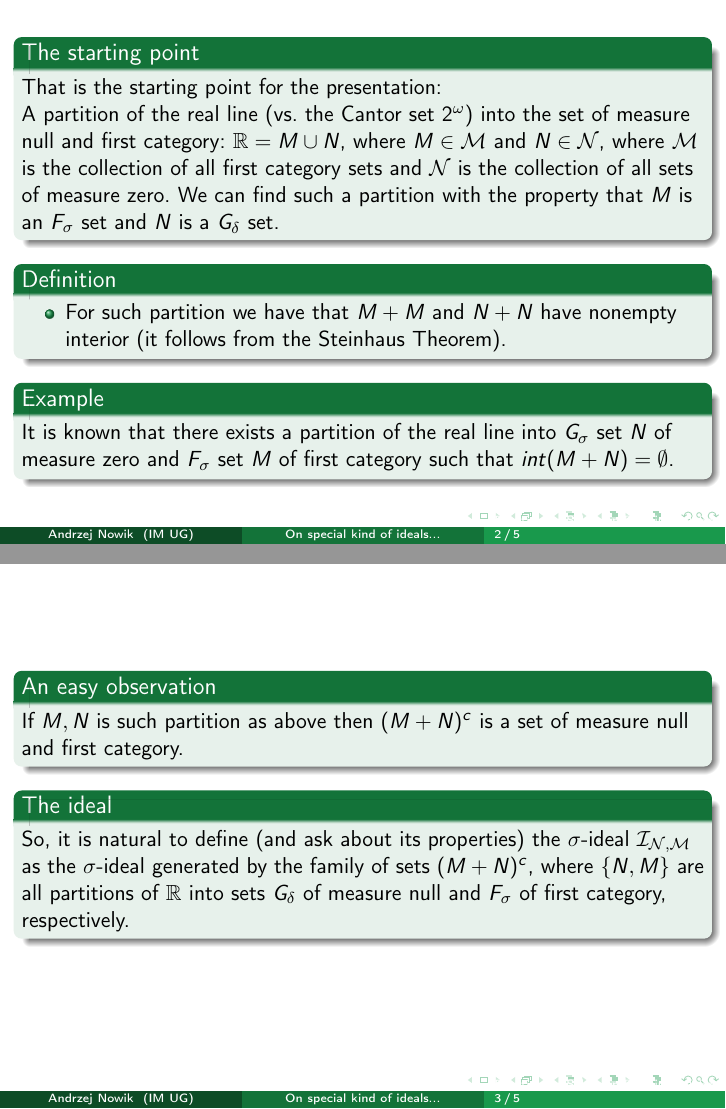
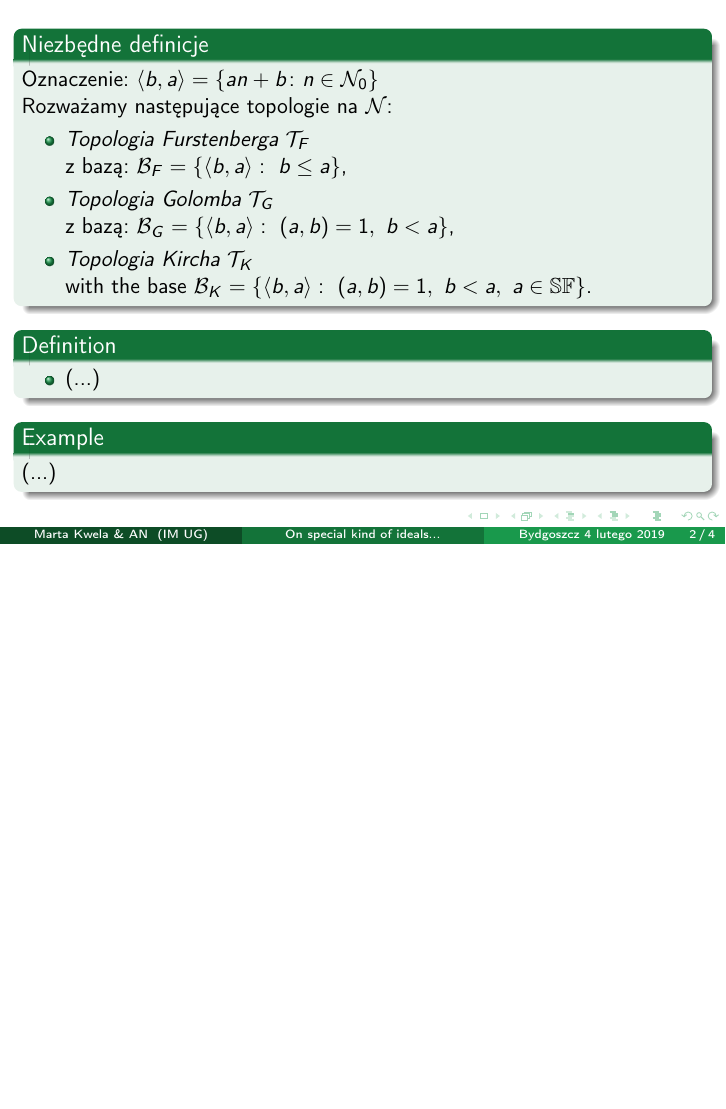
Before and after one commit to srod-prog-cwiczenia/Prezentacja, LaTeX slides (Idealy_Zbiorow_Nigdzie_Gestych_W_Topologiach_Na_Liczbach_Calkowitych.tex): pages 4 and 6 of 8 before the commit and page 4 of 6 after it, the two joined at a grey line, the shorter picture padded with empty space. Compiled offline with pdfLaTeX.

Commit message:
Def. topologii

```diff
--- a/Idealy_Zbiorow_Nigdzie_Gestych_W_Topologiach_Na_Liczbach_Calkowitych.tex
+++ b/Idealy_Zbiorow_Nigdzie_Gestych_W_Topologiach_Na_Liczbach_Calkowitych.tex
@@ -7,6 +7,8 @@
 \newcommand{\cN}{{\mathcal{N}}}
 \newcommand{\cIMN}{\mathcal{I}_{\mathcal{N}, \mathcal{M}}}
 \newcommand{\Fix}{\mathit{Fix}}
+\newcommand{\B}{\mathcal{B}}
+\newcommand{\SqrFr}{\mathbb{SF}}
 
 \documentclass{beamer}
 %\documentclass[a4paper, 11pt, xcolor=dvipsnames]{beamer}
@@ -16,6 +18,11 @@
 \usepackage{amsmath}
 \usepackage{graphics}
 \usepackage{fancybox}
+
+%%%\newcommand{\arithseq}[2]{\{#1n + #2\}}
+\newcommand{\arithseq}[2]{\langle#2, #1\rangle}
+\newcommand{\Arithseq}[2]{\Big\langle#2, #1\Big\rangle}
+\newcommand{\T}{\mathcal{T}}
 
 %\usepackage{helvet}
 %All font families are not available in every Beamer installation, but
@@ -47,5 +54,5 @@
 On special kind of ideals of the real line generated by partitions into measure null and first category sets.
 }
 %\subtitle{}
-\author{Andrzej Nowik}
+\author{Marta Kwela \& AN}
 \institute[IM UG]{
@@ -57,7 +63,6 @@ On special kind of ideals of the real line generated by partitions into measure
   \textit{e-mail: andrzej@mat.ug.edu.pl}
 }
-\date{Frontiers of Selection Principles,
-Warsaw \today}
+\date{Bydgoszcz \today}
 %---------------------
 \begin{frame}
   \titlepage
@@ -69,13 +74,11 @@ Warsaw \today}
 %\section{Introduction}
 \begin{frame}
 \uncover<1->{
-\begin{block}{The starting point}
-That is the starting point for the presentation:
+\begin{block}{Niezbędne definicje}
+Oznaczenie: $\arithseq{a}{b} = \{an + b\colon n\in \cN_0\}$
 
-  A partition of the real line (vs. the Cantor set $2^\omega$)
-into the set of measure null and first category:
-  $\real = M \cup N$, where $M \in \cM$ and $N \in \cN$, where
-$\cM$ is the collection of all first category sets and
-$\cN$ is the collection of all sets of measure zero.
-We can find such a partition with the property that
-$M$ is an $F_{\sigma}$ set and $N$ is a $G_{\delta}$ set.
+Rozważamy następujące topologie na $\cN$:
+
+\begin{itemize}
+\item \emph{Topologia Furstenberga} $\T_F$ \\
+z bazą: $\B_F = \{\arithseq{a}{b} :\ b\leq a\}$,
@@ -82,44 +88,26 @@ $M$ is an $F_{\sigma}$ set and $N$ is a $G_{\delta}$ set.
+with the base $\B_K = \{\arithseq{a}{b} :\ (a,b)=1,\ b<a,\ a\in\SqrFr\}$.
+\end{itemize}
+
+
 
 \end{block}
 }
+
 \uncover<2->{
 \begin{block}{Definition}
   \begin{itemize}
   \item<2->
-For such partition we have that $M + M$ and $N + N$ have nonempty
-interior (it follows from the Steinhaus Theorem).
+(...)
   \end{itemize}
 \end{block}
 }
 \uncover<3->{
 \begin{block}{Example}
-It is known that there exists a partition of the real line into $G_{\sigma}$ set
-$N$ of measure zero and $F_{\sigma}$ set $M$ of first category
-such that $\mathit{int}(M + N) = \emptyset$.
+(...)
 \end{block}
 }
 \end{frame}
 %---------------------------------------------
-\begin{frame}
-\uncover<1->{
-\begin{block}{An easy observation}
-If $M,N$ is such partition as above then $(M + N)^c$ is a set of
-measure null and first category.
-\end{block}
-}
-\uncover<2->{
-\begin{block}{The ideal}
-So, it is natural to define (and ask about its properties)
-the $\sigma$-ideal $\cIMN$ as the $\sigma$-ideal
-generated by the family of sets
-$(M + N)^c$, where $\{N,M\}$ are all partitions
-of $\real$ into sets $G_{\delta}$ of measure null and
-$F_{\sigma}$ of first category, respectively.
-\end{block}
-}
-\end{frame}
-%---------------------------------------------
-%%% tutaj potencjalna ramka z twierdzeniem o Fix z pliku imn.
 %---------------------------------------------
 \begin{frame}{allowframebreaks}
 \frametitle{This talk is based on}
```
Also changed, not shown: Idealy_Zbiorow_Nigdzie_Gestych_W_Topologiach_Na_Liczbach_Calkowitych.tex (10 more changed lines).
